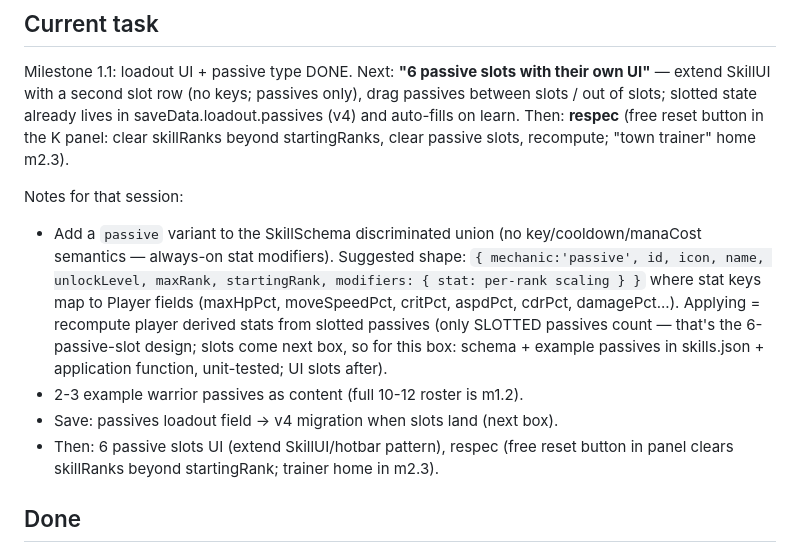
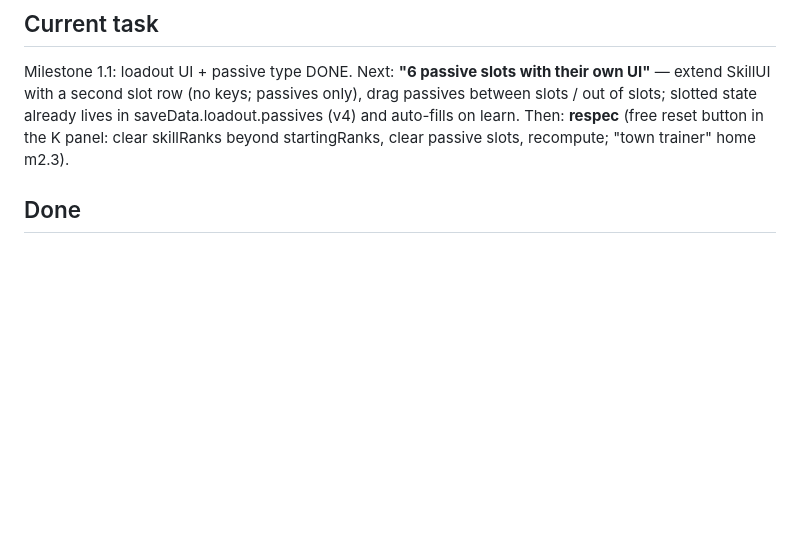
Before and after one commit to StevenSeagalStreams/Ashes-of-azer, a Markdown page: PROGRESS.md, the part around the change. Drawn GitHub-style; blank space fills up the shorter version.

Commit message:
docs: drop stale passive-type notes from PROGRESS.md
Co-Authored-By: Claude Fable 5 <noreply@anthropic.com>
Claude-Session: https://claude.ai/code/session_01DXKvxvtXkZzUJ4traLvaPr

```diff
--- a/PROGRESS.md
+++ b/PROGRESS.md
@@ -7,22 +7,6 @@ passives only), drag passives between slots / out of slots; slotted state
 already lives in saveData.loadout.passives (v4) and auto-fills on learn.
 Then: **respec** (free reset button in the K panel: clear skillRanks beyond
 startingRanks, clear passive slots, recompute; "town trainer" home m2.3).
-
-Notes for that session:
-- Add a `passive` variant to the SkillSchema discriminated union (no
-  key/cooldown/manaCost semantics — always-on stat modifiers). Suggested
-  shape: `{ mechanic:'passive', id, icon, name, unlockLevel, maxRank,
-  startingRank, modifiers: { stat: per-rank scaling } }` where stat keys
-  map to Player fields (maxHpPct, moveSpeedPct, critPct, aspdPct, cdrPct,
-  damagePct...). Applying = recompute player derived stats from slotted
-  passives (only SLOTTED passives count — that's the 6-passive-slot
-  design; slots come next box, so for this box: schema + example passives
-  in skills.json + application function, unit-tested; UI slots after).
-- 2-3 example warrior passives as content (full 10-12 roster is m1.2).
-- Save: passives loadout field → v4 migration when slots land (next box).
-- Then: 6 passive slots UI (extend SkillUI/hotbar pattern), respec (free
-  reset button in panel clears skillRanks beyond startingRank; trainer
-  home in m2.3).
 
 ## Done
 - **Milestone 1.1: passive skill type (save v4).** Schema 'passive' union
```
